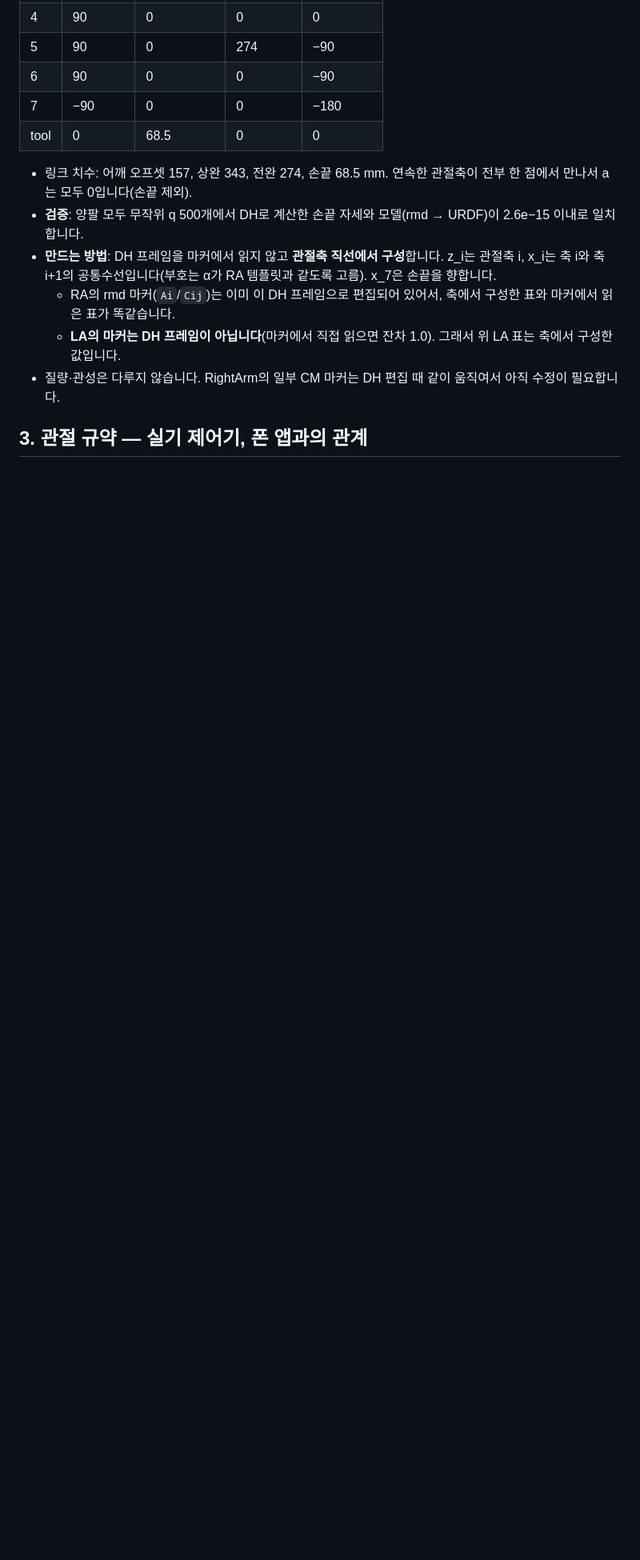
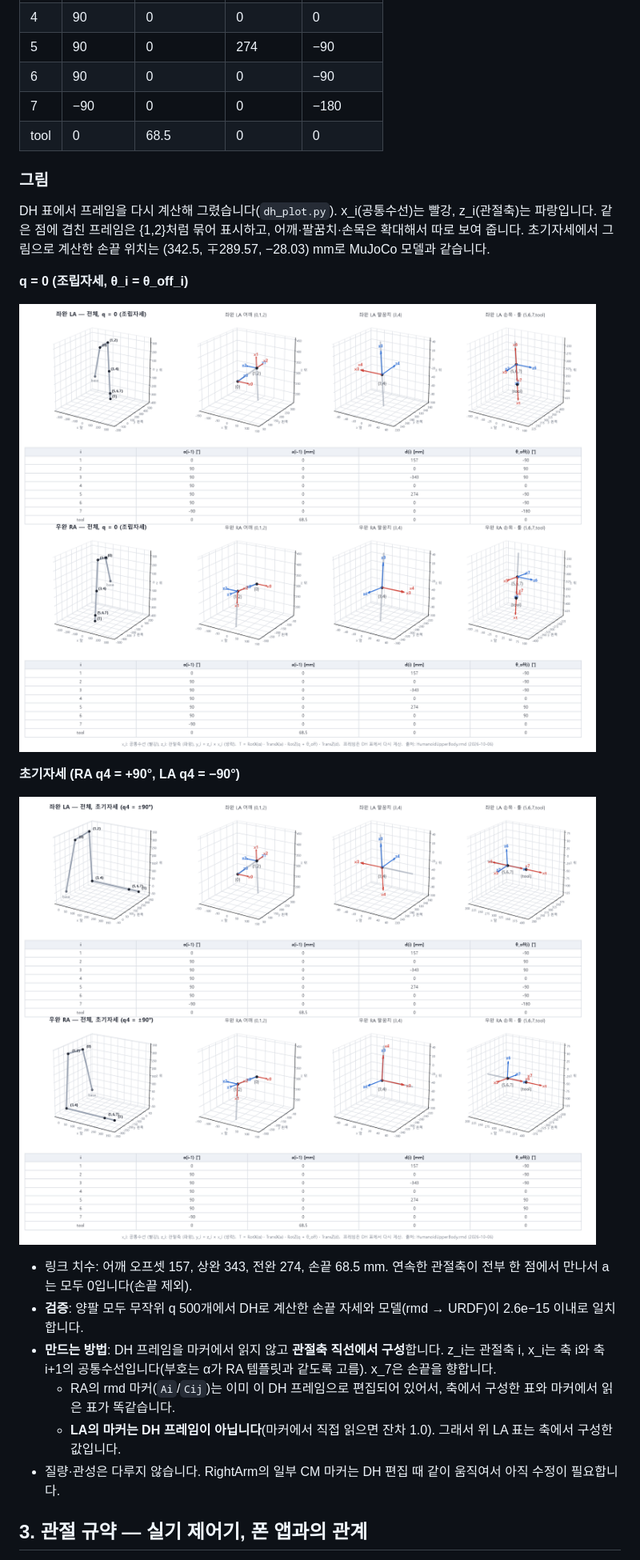
Before and after one commit to hajunsong/phone_teleop, a Markdown page: kinematics/README.md, the part around the change. Shown at 80% size. GitHub-like rendering; pictures changed too: kinematics/figures/dh_frames_home.png (added), kinematics/figures/dh_frames_q0.png (added); blank space fills up the shorter version.

```diff
--- a/kinematics/README.md
+++ b/kinematics/README.md
@@ -58,6 +58,20 @@ q_i는 rmd의 관절각입니다(J 마커 대비 I 마커의 z축 회전). 마
 | 6 | 90 | 0 | 0 | −90 |
 | 7 | −90 | 0 | 0 | −180 |
 | tool | 0 | 68.5 | 0 | 0 |
+
+### 그림
+
+DH 표에서 프레임을 다시 계산해 그렸습니다(`dh_plot.py`). x_i(공통수선)는 빨강, z_i(관절축)는 파랑입니다.
+같은 점에 겹친 프레임은 {1,2}처럼 묶어 표시하고, 어깨·팔꿈치·손목은 확대해서 따로 보여 줍니다.
+초기자세에서 그림으로 계산한 손끝 위치는 (342.5, ∓289.57, −28.03) mm로 MuJoCo 모델과 같습니다.
+
+**q = 0 (조립자세, θ_i = θ_off_i)**
+
+![DH frames at q = 0](figures/dh_frames_q0.png)
+
+**초기자세 (RA q4 = +90°, LA q4 = −90°)**
+
+![DH frames at the rest pose](figures/dh_frames_home.png)
 
 - 링크 치수: 어깨 오프셋 157, 상완 343, 전완 274, 손끝 68.5 mm. 연속한 관절축이 전부 한 점에서 만나서 a는 모두 0입니다(손끝 제외).
 - **검증**: 양팔 모두 무작위 q 500개에서 DH로 계산한 손끝 자세와 모델(rmd → URDF)이 2.6e−15 이내로 일치합니다.
```
Also changed, not shown: 1 other file.
